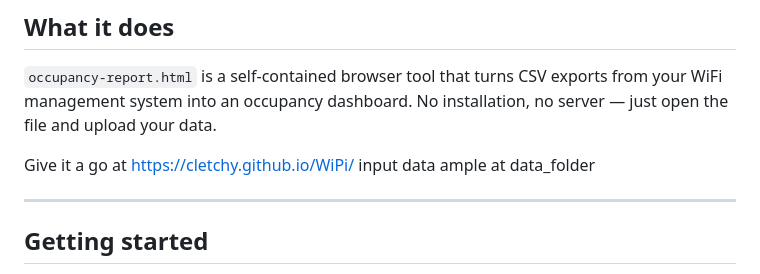
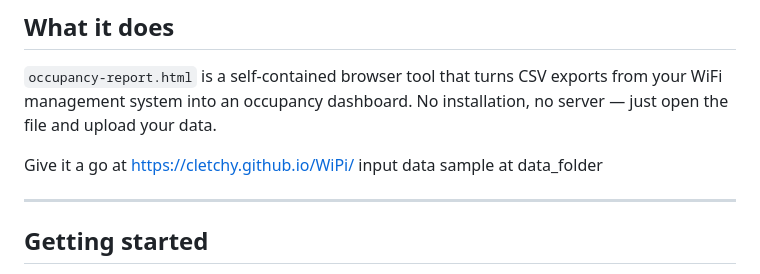
Before and after one commit to cletchy/WiPi, a Markdown page: README.md, the part around the change. GitHub-like rendering.

```diff
--- a/README.md
+++ b/README.md
@@ -4,7 +4,7 @@
 
 `occupancy-report.html` is a self-contained browser tool that turns CSV exports from your WiFi management system into an occupancy dashboard. No installation, no server — just open the file and upload your data.
 
-Give it a go at https://cletchy.github.io/WiPi/ input data ample at data_folder
+Give it a go at https://cletchy.github.io/WiPi/ input data sample at data_folder
 
 ---
 
```
